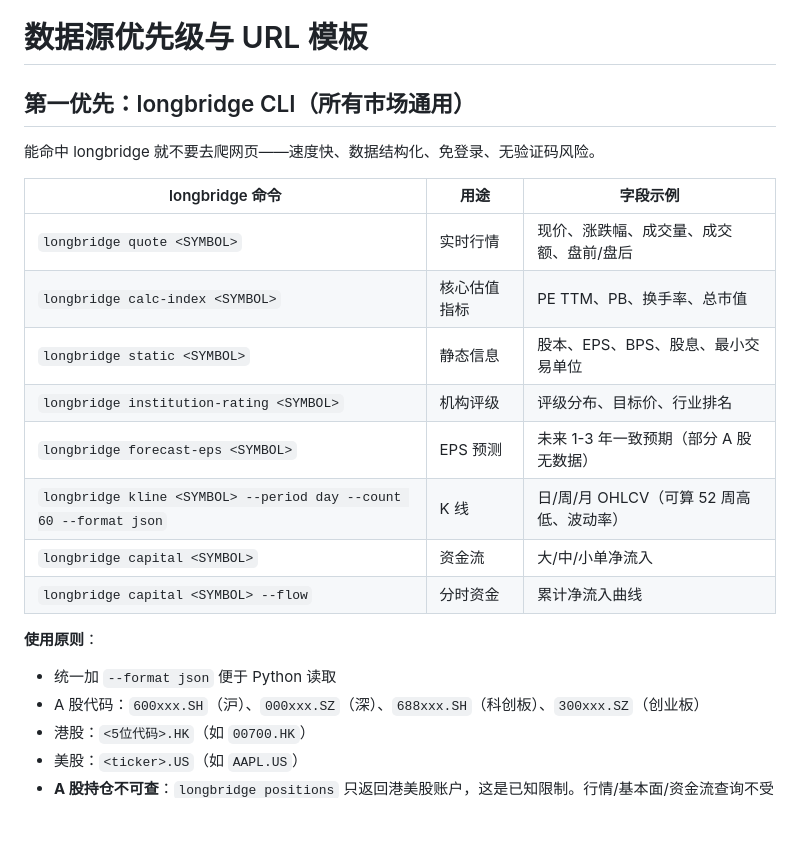
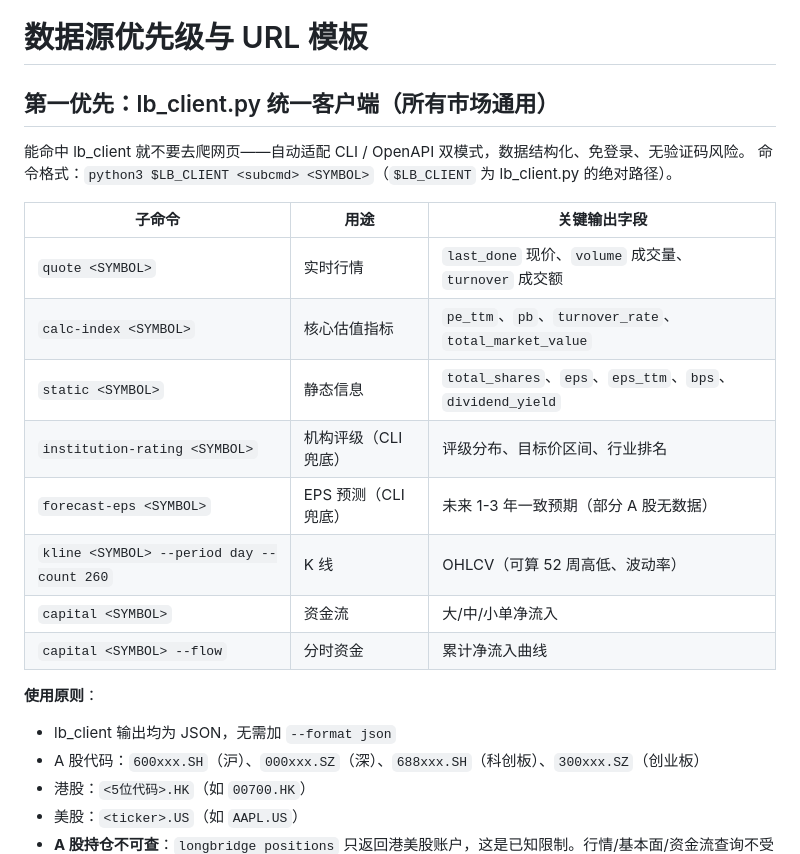
Before and after one commit to juffson/trading-analyst, a Markdown page: company-deep-dive/references/data_sources.md, the part around one of its changes. Rendered like a GitHub page; blank space fills up the shorter version.

```diff
--- a/company-deep-dive/references/data_sources.md
+++ b/company-deep-dive/references/data_sources.md
@@ -1,22 +1,23 @@
 # 数据源优先级与 URL 模板
 
-## 第一优先：longbridge CLI（所有市场通用）
+## 第一优先：lb_client.py 统一客户端（所有市场通用）
 
-能命中 longbridge 就不要去爬网页——速度快、数据结构化、免登录、无验证码风险。
+能命中 lb_client 就不要去爬网页——自动适配 CLI / OpenAPI 双模式，数据结构化、免登录、无验证码风险。
+命令格式：`python3 $LB_CLIENT <subcmd> <SYMBOL>`（`$LB_CLIENT` 为 lb_client.py 的绝对路径）。
 
-| longbridge 命令 | 用途 | 字段示例 |
-|------|------|----------|
-| `longbridge quote <SYMBOL>` | 实时行情 | 现价、涨跌幅、成交量、成交额、盘前/盘后 |
-| `longbridge calc-index <SYMBOL>` | 核心估值指标 | PE TTM、PB、换手率、总市值 |
-| `longbridge static <SYMBOL>` | 静态信息 | 股本、EPS、BPS、股息、最小交易单位 |
-| `longbridge institution-rating <SYMBOL>` | 机构评级 | 评级分布、目标价、行业排名 |
-| `longbridge forecast-eps <SYMBOL>` | EPS 预测 | 未来 1-3 年一致预期（部分 A 股无数据） |
-| `longbridge kline <SYMBOL> --period day --count 60 --format json` | K 线 | 日/周/月 OHLCV（可算 52 周高低、波动率） |
-| `longbridge capital <SYMBOL>` | 资金流 | 大/中/小单净流入 |
-| `longbridge capital <SYMBOL> --flow` | 分时资金 | 累计净流入曲线 |
+| 子命令 | 用途 | 关键输出字段 |
+|--------|------|-------------|
+| `quote <SYMBOL>` | 实时行情 | `last_done` 现价、`volume` 成交量、`turnover` 成交额 |
+| `calc-index <SYMBOL>` | 核心估值指标 | `pe_ttm`、`pb`、`turnover_rate`、`total_market_value` |
+| `static <SYMBOL>` | 静态信息 | `total_shares`、`eps`、`eps_ttm`、`bps`、`dividend_yield` |
+| `institution-rating <SYMBOL>` | 机构评级（CLI 兜底） | 评级分布、目标价区间、行业排名 |
+| `forecast-eps <SYMBOL>` | EPS 预测（CLI 兜底） | 未来 1-3 年一致预期（部分 A 股无数据） |
+| `kline <SYMBOL> --period day --count 260` | K 线 | OHLCV（可算 52 周高低、波动率） |
+| `capital <SYMBOL>` | 资金流 | 大/中/小单净流入 |
+| `capital <SYMBOL> --flow` | 分时资金 | 累计净流入曲线 |
 
 **使用原则**：
-- 统一加 `--format json` 便于 Python 读取
+- lb_client 输出均为 JSON，无需加 `--format json`
 - A 股代码：`600xxx.SH`（沪）、`000xxx.SZ`（深）、`688xxx.SH`（科创板）、`300xxx.SZ`（创业板）
 - 港股：`<5位代码>.HK`（如 `00700.HK`）
 - 美股：`<ticker>.US`（如 `AAPL.US`）
```
Also changed, not shown: other parts of company-deep-dive/references/data_sources.md (+45 -0 lines).
